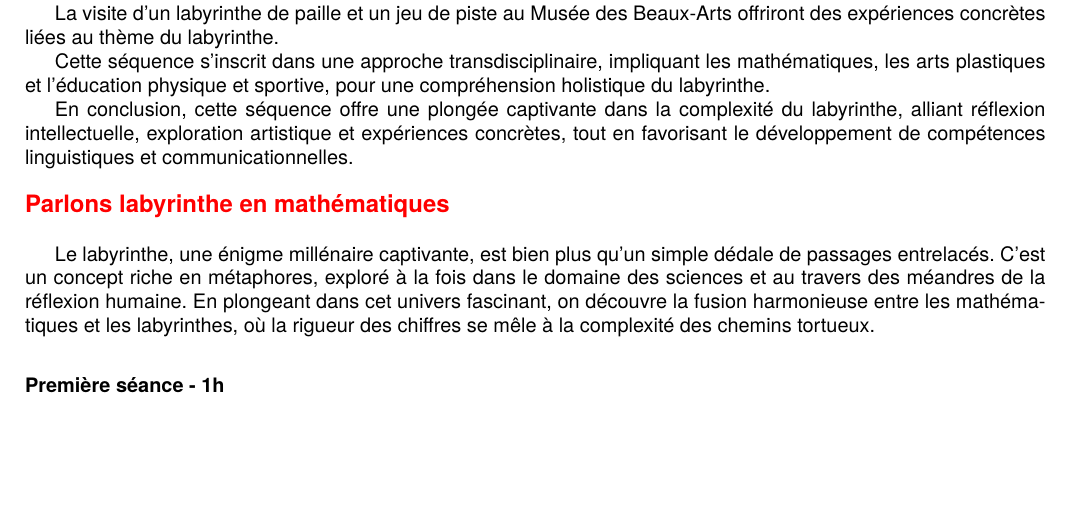
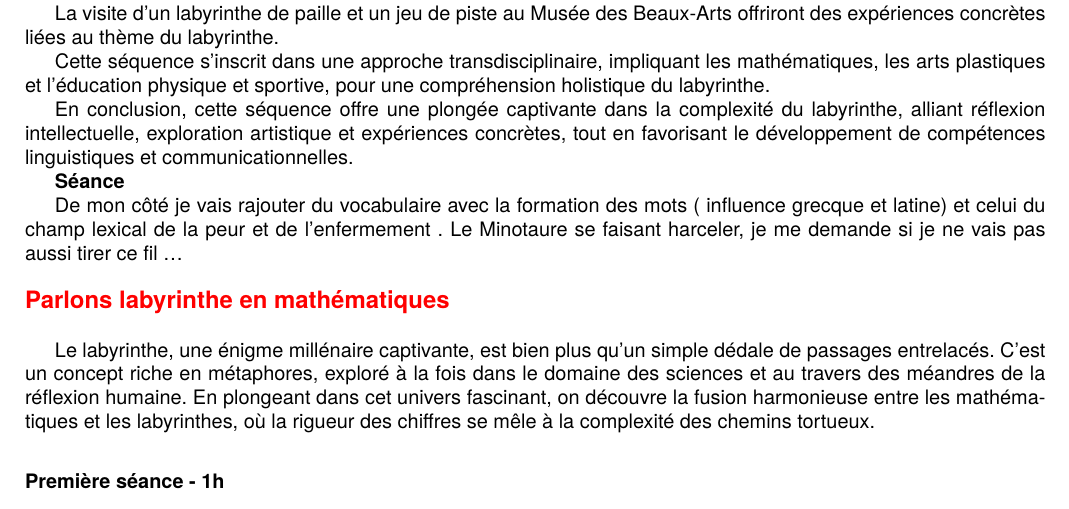
Before and after one commit to slozano54/labyrinthes, a LaTeX book (labyrinthes.tex, which reads 2description_1fr.tex): part of page 4 of 11, cut so that both start at the same text, the shorter picture padded with empty space. Compiled offline with XeLaTeX; a missing font is replaced by an installed copy or a similar font.

Commit message:
Ajout français

```diff
--- a/2description_1fr.tex
+++ b/2description_1fr.tex
@@ -25,3 +25,7 @@ La visite d'un labyrinthe de paille et un jeu de piste au Musée des Beaux-Arts
 Cette séquence s'inscrit dans une approche transdisciplinaire, impliquant les mathématiques, les arts plastiques et l'éducation physique et sportive, pour une compréhension holistique du labyrinthe.
 
 En conclusion, cette séquence offre une plongée captivante dans la complexité du labyrinthe, alliant réflexion intellectuelle, exploration artistique et expériences concrètes, tout en favorisant le développement de compétences linguistiques et communicationnelles.
+
+\textbf{Séance}
+
+De mon côté je vais rajouter du vocabulaire avec la formation des mots ( influence grecque et latine) et celui du champ lexical de la peur et de l’enfermement . Le Minotaure se faisant harceler, je me demande si je ne vais pas aussi tirer ce fil …
```
Also changed, not shown: labyrinthes.pdf.
